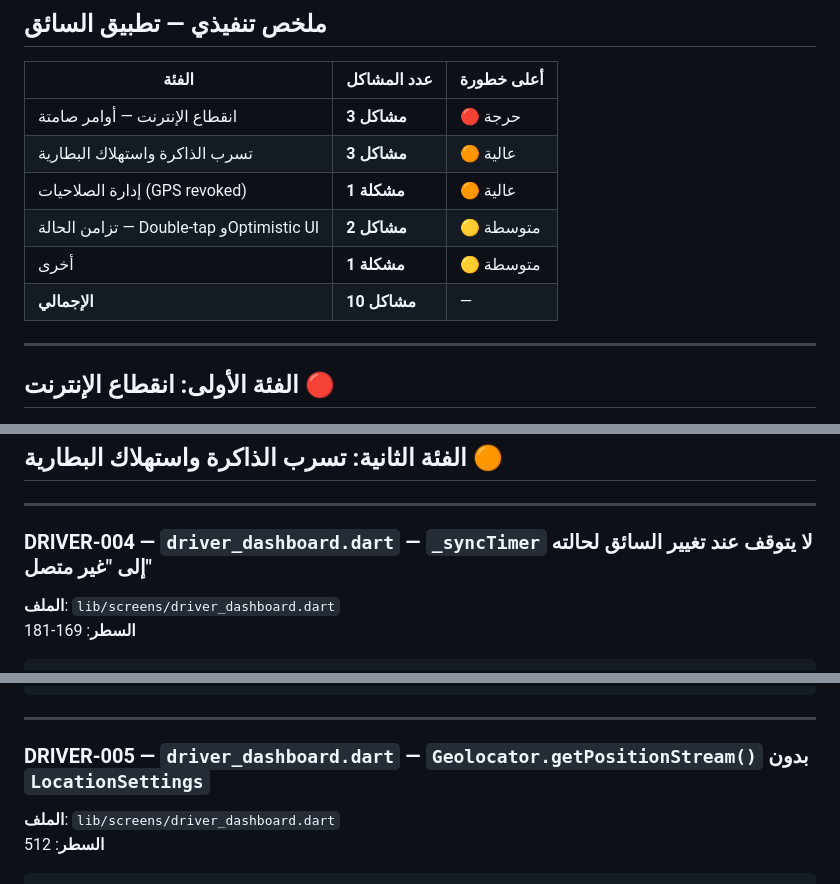
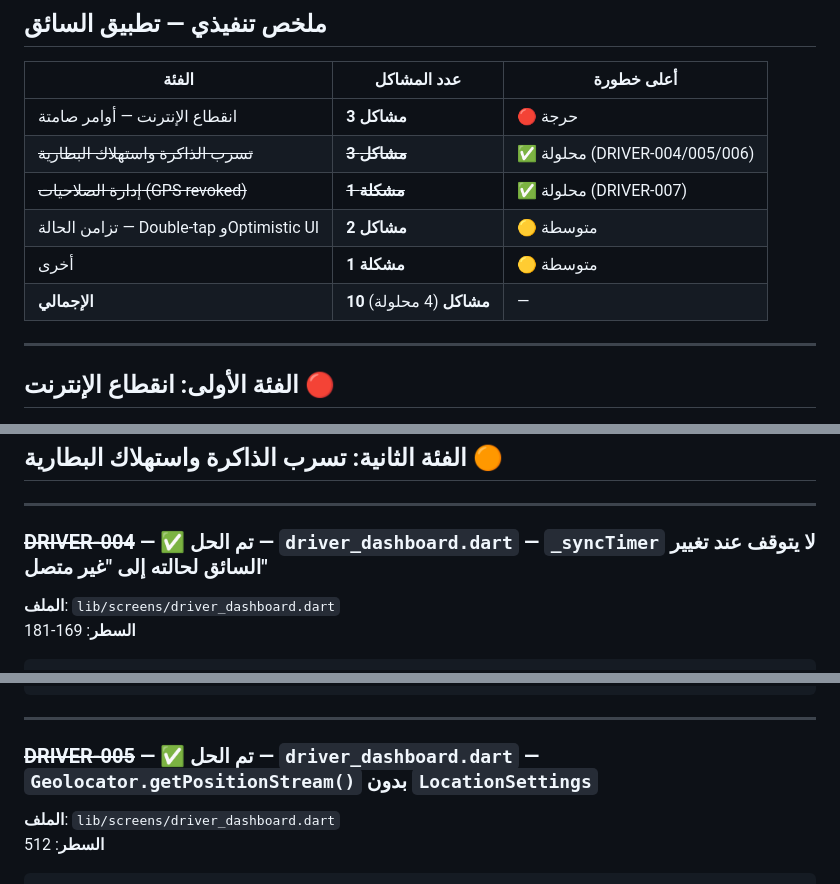
Before and after one commit to erihdev/zyiarah.app, a Markdown page: ZIYARAH_QA_AUDIT.md, 3 parts joined by grey strips. Rendered like a GitHub page.

Commit message:
docs(qa/driver): تحديث التقرير — DRIVER-004/005/006/007 محلولة

```diff
--- a/ZIYARAH_QA_AUDIT.md
+++ b/ZIYARAH_QA_AUDIT.md
@@ -562,11 +562,11 @@ onPressed: phone != null && phone.isNotEmpty
 | الفئة | عدد المشاكل | أعلى خطورة |
 |---|---|---|
 | انقطاع الإنترنت — أوامر صامتة | **3 مشاكل** | 🔴 حرجة |
-| تسرب الذاكرة واستهلاك البطارية | **3 مشاكل** | 🟠 عالية |
-| إدارة الصلاحيات (GPS revoked) | **1 مشكلة** | 🟠 عالية |
+| ~~تسرب الذاكرة واستهلاك البطارية~~ | ~~**3 مشاكل**~~ | ✅ محلولة (DRIVER-004/005/006) |
+| ~~إدارة الصلاحيات (GPS revoked)~~ | ~~**1 مشكلة**~~ | ✅ محلولة (DRIVER-007) |
 | تزامن الحالة — Double-tap وOptimistic UI | **2 مشاكل** | 🟡 متوسطة |
 | أخرى | **1 مشكلة** | 🟡 متوسطة |
-| **الإجمالي** | **10 مشاكل** | — |
+| **الإجمالي** | **10 مشاكل** (4 محلولة) | — |
 
 ---
 
@@ -681,7 +681,7 @@ onPressed: () {
 
 ---
 
-### DRIVER-004 — `driver_dashboard.dart` — `_syncTimer` لا يتوقف عند تغيير السائق لحالته إلى "غير متصل"
+### ~~DRIVER-004~~ — ✅ تم الحل — `driver_dashboard.dart` — `_syncTimer` لا يتوقف عند تغيير السائق لحالته إلى "غير متصل"
 
 **الملف**: `lib/screens/driver_dashboard.dart`
 **السطر**: 169-181
@@ -716,7 +716,7 @@ onChanged: (val) async {
 
 ---
 
-### DRIVER-005 — `driver_dashboard.dart` — `Geolocator.getPositionStream()` بدون `LocationSettings`
+### ~~DRIVER-005~~ — ✅ تم الحل — `driver_dashboard.dart` — `Geolocator.getPositionStream()` بدون `LocationSettings`
 
 **الملف**: `lib/screens/driver_dashboard.dart`
 **السطر**: 512
```
Also changed, not shown: other parts of ZIYARAH_QA_AUDIT.md (+2 -2 lines).
